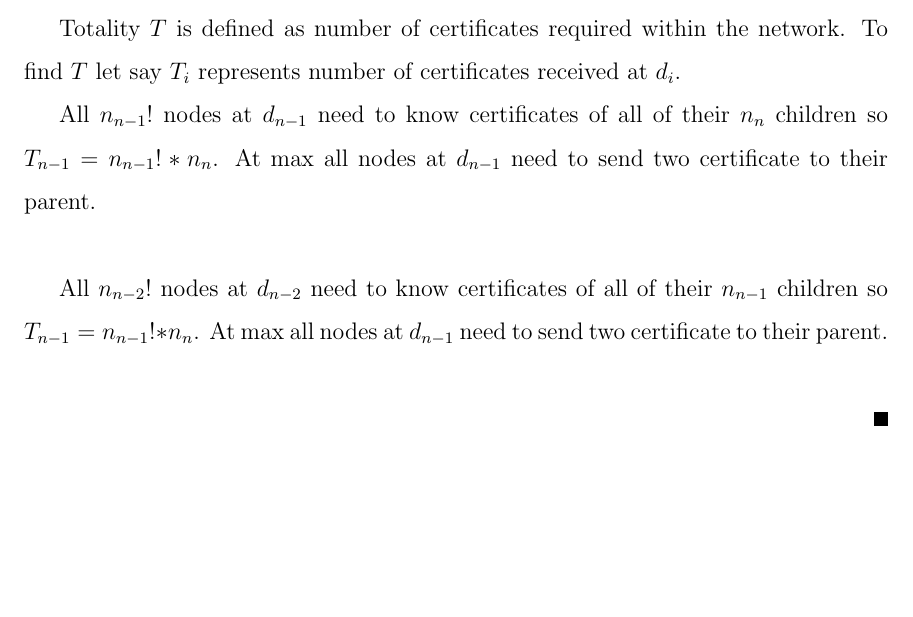
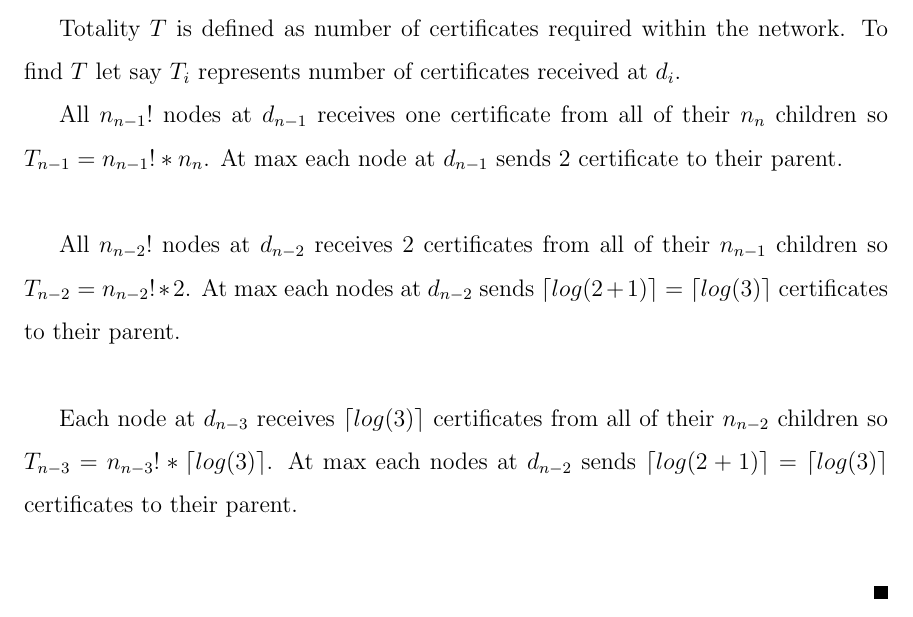
Before and after one commit to kavitshah8/thesis-, a LaTeX thesis (thesis.tex, which reads chapters/november.tex): part of page 40 of 44, cut so that both start at the same text, the shorter picture padded with empty space. Compiled offline with pdfLaTeX; a LaTeX package or settings file that is missing is left out.

Commit message:
saving work

```diff
--- a/chapters/november.tex
+++ b/chapters/november.tex
@@ -172,8 +172,10 @@ Misc. topics to write about:
 
 	Totality $T$ is defined as number of certificates required within the network. To find $T$ let say $T_{i}$ represents number of certificates received at $d_{i}$.
 
-	All $ n_{n-1} ! $ nodes at $ d_{n-1} $ need to know certificates of all of their $ n_{n} $ children so $T_{n-1} = n_{n-1} ! * n_{n} $. At max all nodes at $d_{n-1}$ need to send two certificate to their parent.\\
+	All $ n_{n-1} ! $ nodes at $ d_{n-1} $ receives one certificate from all of their $ n_{n} $ children so $T_{n-1} = n_{n-1} ! * n_{n} $. At max each node at $d_{n-1}$ sends $2$ certificate to their parent.\\
 
-	All $ n_{n-2} ! $ nodes at $ d_{n-2} $ need to know certificates of all of their $ n_{n-1} $ children so $T_{n-1} = n_{n-1} ! * n_{n} $. At max all nodes at $d_{n-1}$ need to send two certificate to their parent.\\
+	All $ n_{n-2} ! $ nodes at $ d_{n-2} $ receives $2$ certificates from all of their $ n_{n-1} $ children so $T_{n-2} = n_{n-2} ! * 2 $. At max each nodes at $d_{n-2}$ sends $\lceil log(2 + 1) \rceil = \lceil log(3) \rceil $ certificates to their parent.\\
+
+	Each node at $ d_{n-3} $ receives $\lceil log(3) \rceil$ certificates from all of their $ n_{n-2} $ children so $T_{n-3} = n_{n-3} ! * \lceil log(3) \rceil $. At max each nodes at $d_{n-2}$ sends $\lceil log(2 + 1) \rceil = \lceil log(3) \rceil $ certificates to their parent.\\
 
 \end{proof}
```
Also changed, not shown: thesis.pdf.
